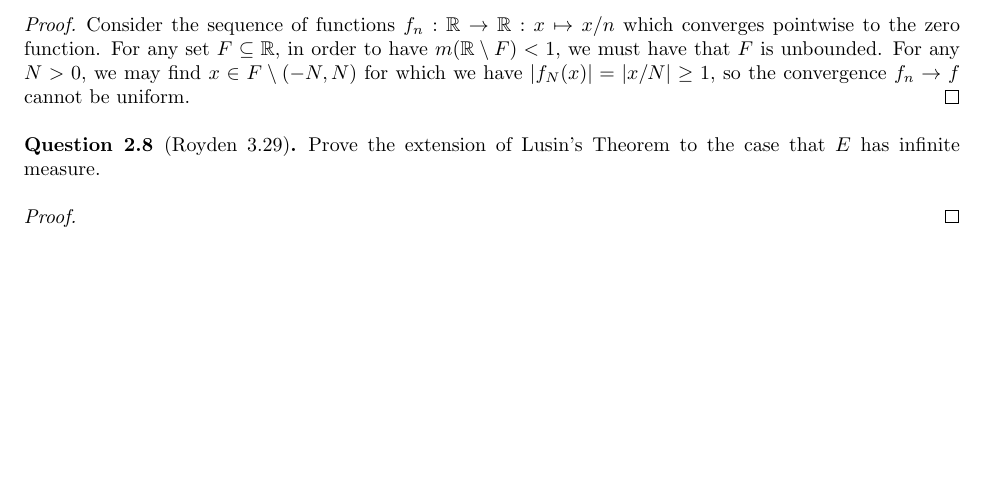
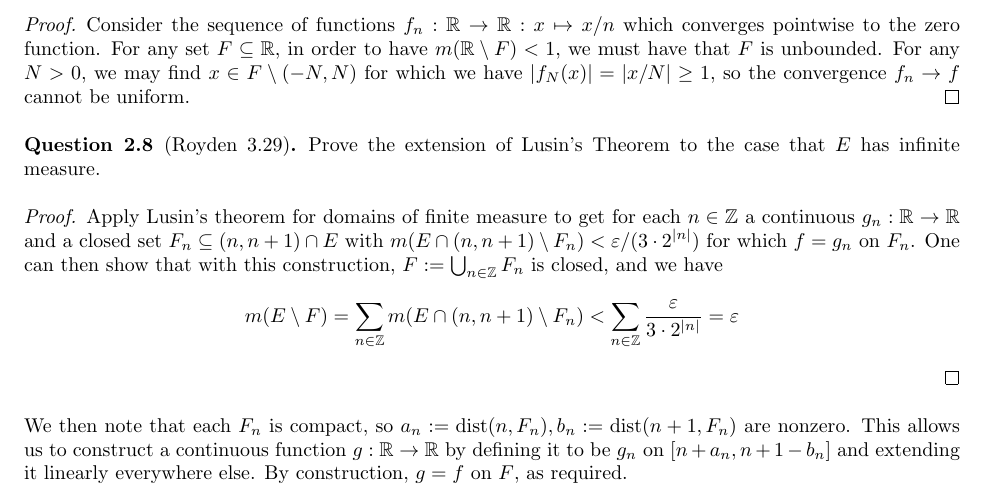
Before and after one commit to P0k3rf4ce/357Notes, a LaTeX problem sheet (homework/week10.tex): part of page 4 of 4, cut so that both start at the same text, the shorter picture padded with empty space. Compiled offline with pdfLaTeX.

Commit message:
Complete Royden 3.29

```diff
--- a/homework/week10.tex
+++ b/homework/week10.tex
@@ -216,7 +216,8 @@ Consider the sequence of functions $f_n: \R \to \R: x \mapsto x/n$ which converg
 Prove the extension of Lusin's Theorem to the case that $E$ has infinite measure.
 \end{question}
 \begin{proof}
-
+Apply Lusin's theorem for domains of finite measure to get for each $n \in \Z$ a continuous $g_n: \R \to \R$ and a closed set $F_n \subseteq (n, n + 1) \cap E$ with $m(E \cap (n, n + 1) \setminus F_n) < \varepsilon/(3 \cdot 2^{|n|})$ for which $f = g_n$ on $F_n$. One can then show that with this construction, $F := \bigcup_{n \in \Z} F_n$ is closed, and we have
+\[ m(E \setminus F) = \sum_{n \in \Z} m(E \cap (n, n + 1) \setminus F_n) < \sum_{n \in \Z} \frac{\varepsilon}{3 \cdot 2^{|n|}} = \varepsilon \]
 \end{proof}
-
+We then note that each $F_n$ is compact, so $a_n := \operatorname{dist}(n, F_n), b_n := \operatorname{dist}(n + 1, F_n)$ are nonzero. This allows us to construct a continuous function $g: \R \to \R$ by defining it to be $g_n$ on $[n + a_n, n + 1 - b_n]$ and extending it linearly everywhere else. By construction, $g = f$ on $F$, as required.
 \end{document}
```
Also changed, not shown: homework/week10.pdf.
